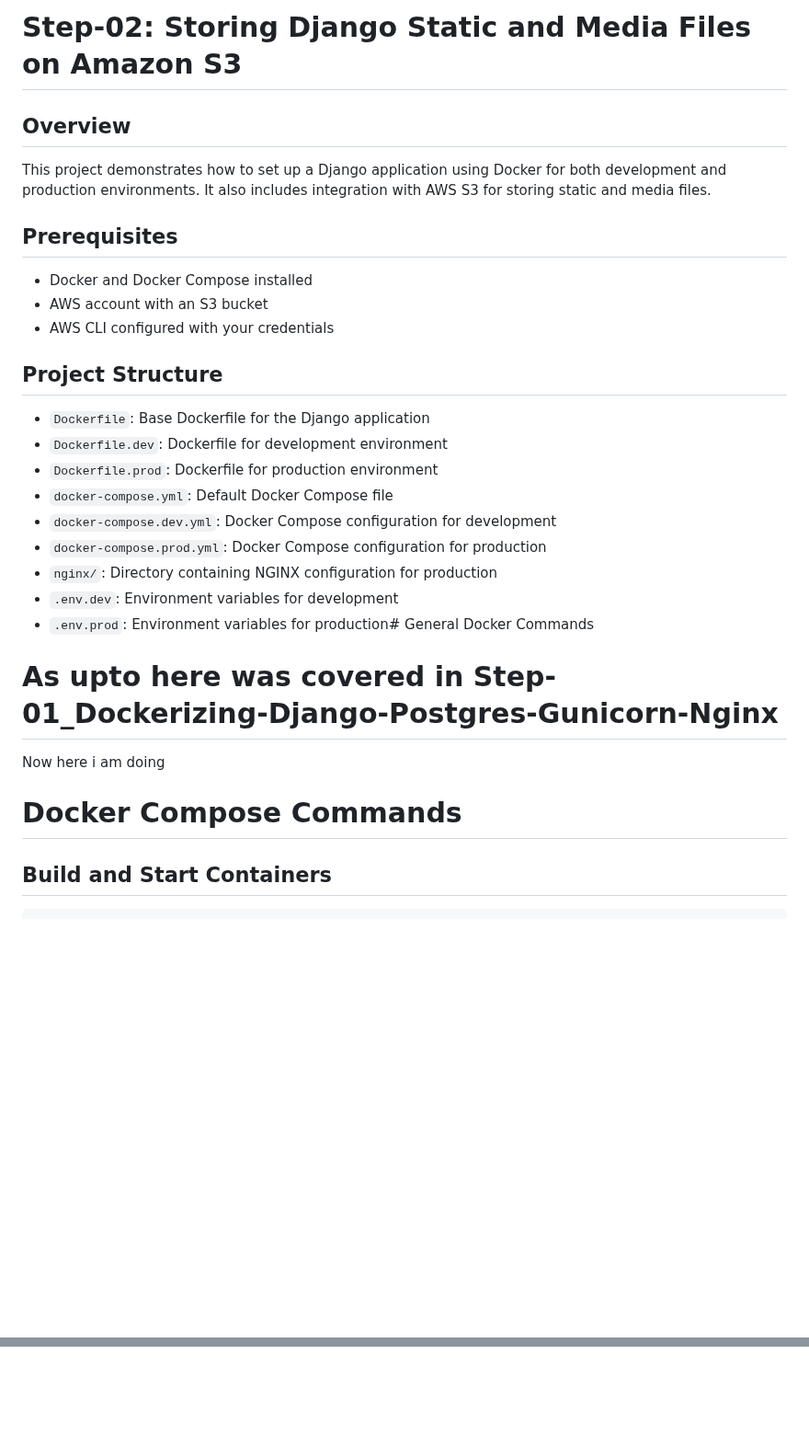
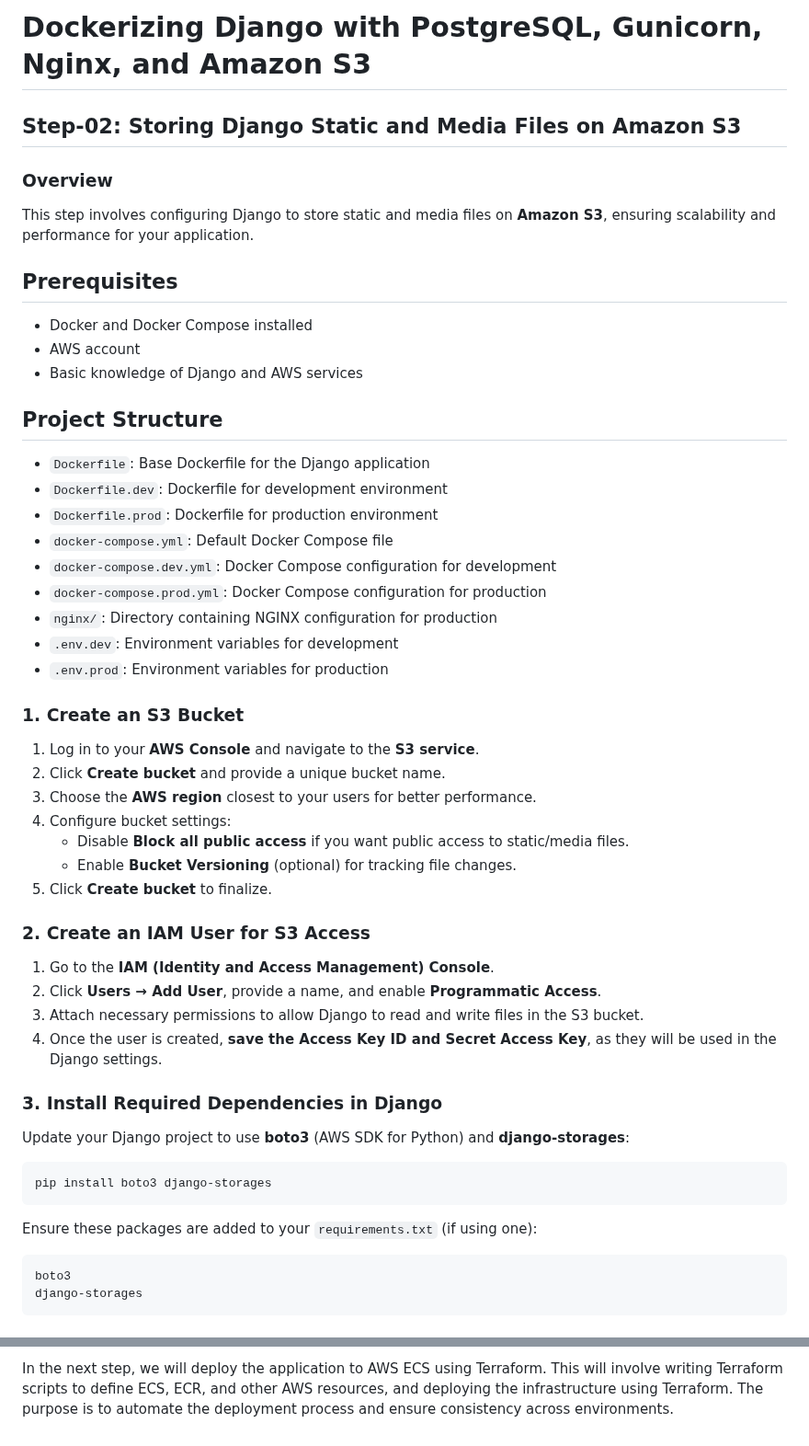
Before and after one commit to Nalla06/Django-DevOps-Aws, a Markdown page: Step-02_Storing-files-Aws-S3/README.md, 2 parts joined by grey strips. Shown at 92% size. Rendered like a GitHub page; blank space fills up the shorter version.

Commit message:
Files addede

````diff
--- a/Step-02_Storing-files-Aws-S3/README.md
+++ b/Step-02_Storing-files-Aws-S3/README.md
@@ -1,14 +1,14 @@
-# Step-02: Storing Django Static and Media Files on Amazon S3
+# Dockerizing Django with PostgreSQL, Gunicorn, Nginx, and Amazon S3
+## Step-02: Storing Django Static and Media Files on Amazon S3
 
-## Overview
+### Overview
 
-This project demonstrates how to set up a Django application using Docker for both development and production environments. It also includes integration with AWS S3 for storing static and media files.
-
+This step involves configuring Django to store static and media files on **Amazon S3**, ensuring scalability and performance for your application.
 ## Prerequisites
 
 - Docker and Docker Compose installed
-- AWS account with an S3 bucket
-- AWS CLI configured with your credentials
+- AWS account
+- Basic knowledge of Django and AWS services
 
 ## Project Structure
 
@@ -20,10 +20,37 @@ This project demonstrates how to set up a Django application using Docker for bo
 - `docker-compose.prod.yml`: Docker Compose configuration for production
 - `nginx/`: Directory containing NGINX configuration for production
 - `.env.dev`: Environment variables for development
-- `.env.prod`: Environment variables for production# General Docker Commands
+- `.env.prod`: Environment variables for production
 
-# As upto here was covered in Step-01_Dockerizing-Django-Postgres-Gunicorn-Nginx
-Now here i am doing
-# Docker Compose Commands
+### 1. Create an S3 Bucket
 
-## Build and Start Containers
+1. Log in to your **AWS Console** and navigate to the **S3 service**.
+2. Click **Create bucket** and provide a unique bucket name.
+3. Choose the **AWS region** closest to your users for better performance.
+4. Configure bucket settings:
+   - Disable **Block all public access** if you want public access to static/media files.
+   - Enable **Bucket Versioning** (optional) for tracking file changes.
+5. Click **Create bucket** to finalize.
+
+### 2. Create an IAM User for S3 Access
+
+1. Go to the **IAM (Identity and Access Management) Console**.
+2. Click **Users → Add User**, provide a name, and enable **Programmatic Access**.
+3. Attach necessary permissions to allow Django to read and write files in the S3 bucket.
+4. Once the user is created, **save the Access Key ID and Secret Access Key**, as they will be used in the Django settings.
+
+### 3. Install Required Dependencies in Django
+
+Update your Django project to use **boto3** (AWS SDK for Python) and **django-storages**:
+
+```sh
+pip install boto3 django-storages
+```
+
+Ensure these packages are added to your `requirements.txt` (if using one):
+
+```nginx
+boto3
+django-storages
+```
+
@@ -179,0 +274 @@ Here are some images related to the deployment process:
+In the next step, we will deploy the application to AWS ECS using Terraform. This will involve writing Terraform scripts to define ECS, ECR, and other AWS resources, and deploying the infrastructure using Terraform. The purpose is to automate the deployment process and ensure consistency across environments.
````
Also changed, not shown: other parts of Step-02_Storing-files-Aws-S3/README.md (+101 -34 lines).
